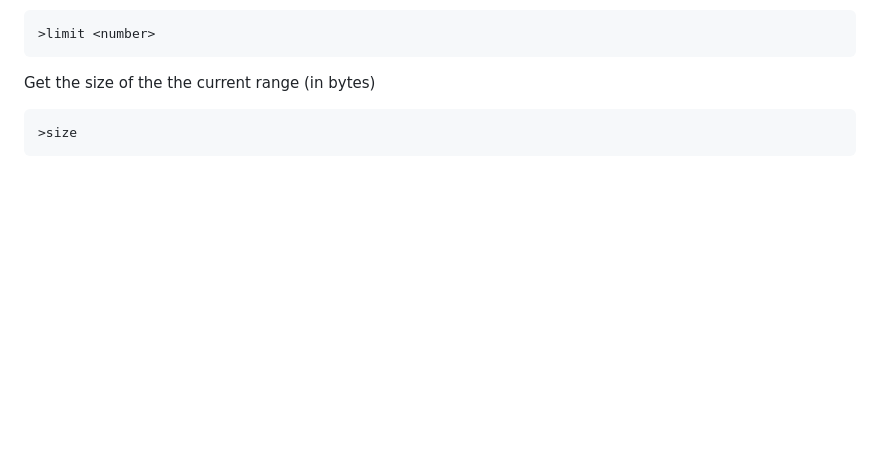
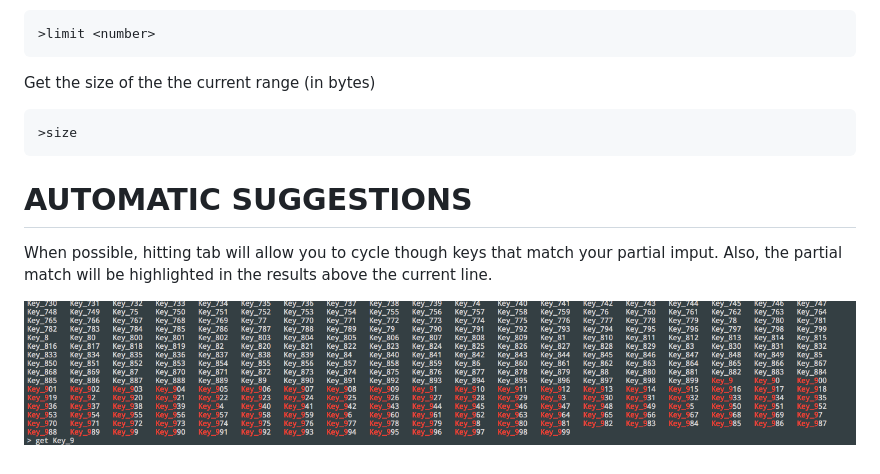
Before and after one commit to heapwolf/ldb, a Markdown page: README.md, the part around the change. Rendered like a GitHub page; pictures changed too: man/colors.png (added); blank space fills up the shorter version.

Commit message:
adds image to readme

````diff
--- a/README.md
+++ b/README.md
@@ -68,3 +68,9 @@ Get the size of the the current range (in bytes)
 ```bash
 >size
 ```
+
+# AUTOMATIC SUGGESTIONS
+When possible, hitting tab will allow you to cycle though keys that match your partial imput.
+Also, the partial match will be highlighted in the results above the current line.
+
+![img](/man/colors.png)
````
